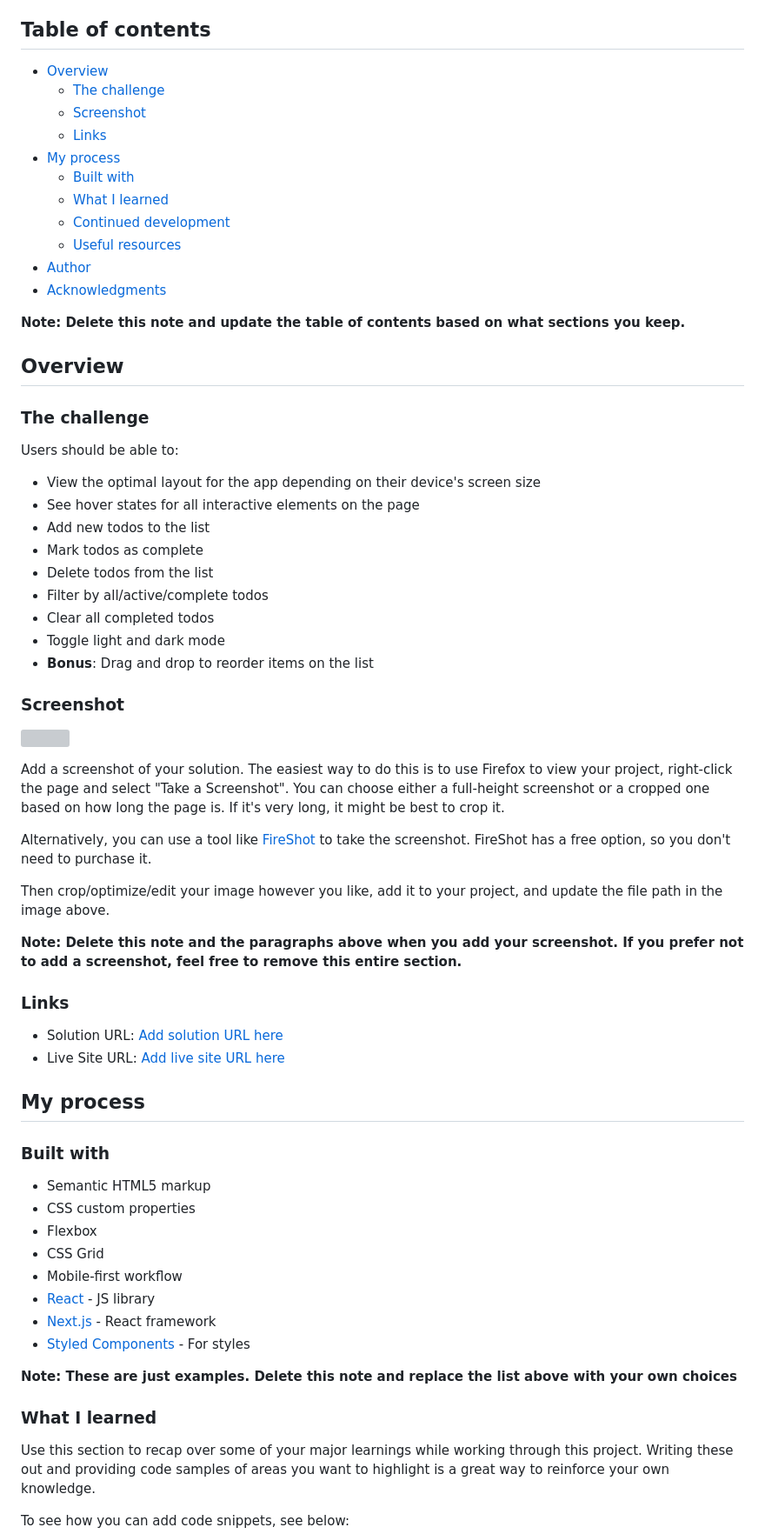
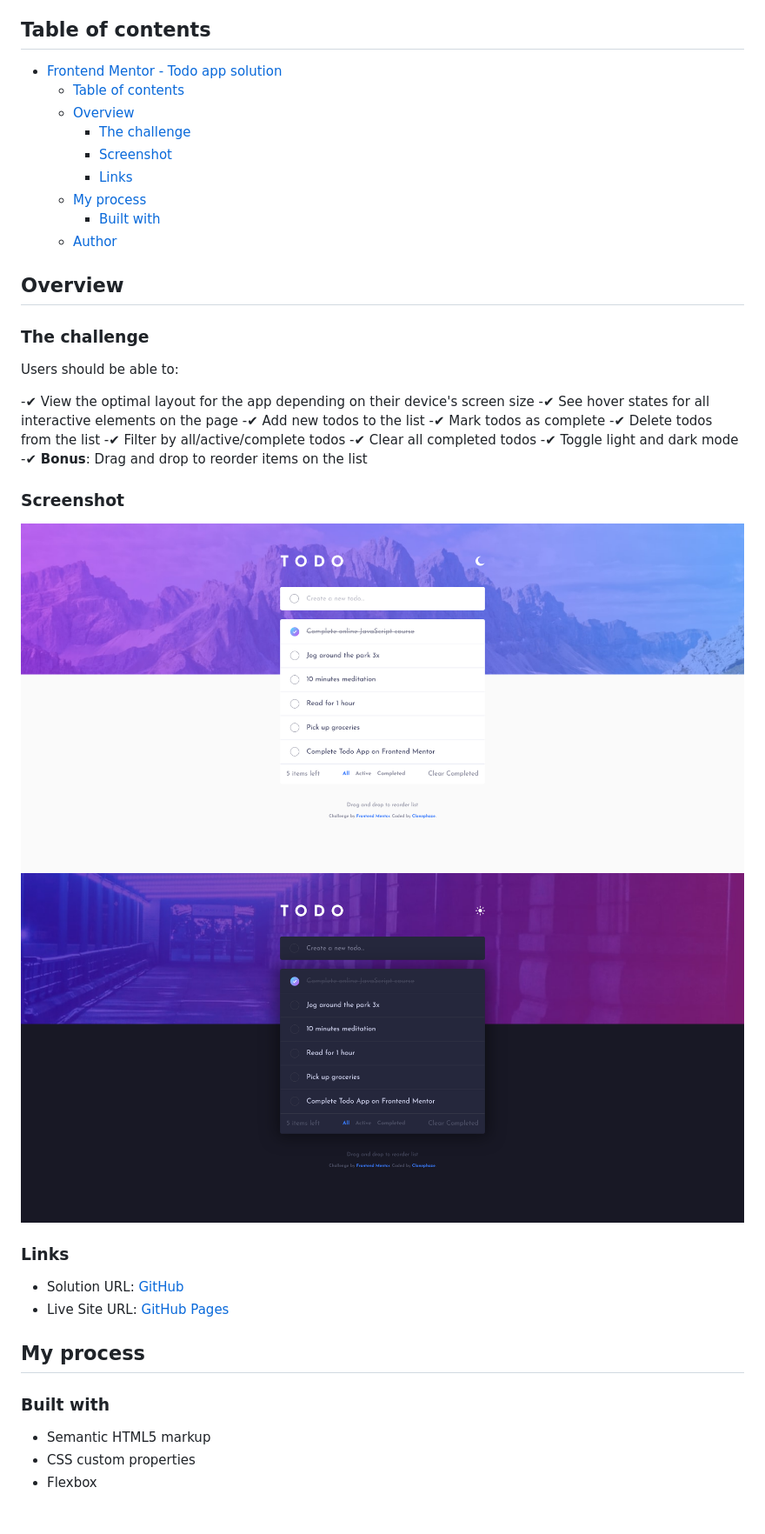
Before and after one commit to Clonephaze/todo-app-main, a Markdown page: README-template.md, the part around the change printed below. Shown: that part at 87% size. Drawn GitHub-style; pictures changed too: ChallengeScreenshot.png (added), ChallengeScreenshotDark.png (added); blank space fills up the shorter version; grey boxes are pictures that could not be loaded.

```diff
--- a/README-template.md
+++ b/README-template.md
@@ -4,19 +4,15 @@ This is a solution to the [Todo app challenge on Frontend Mentor](https://www.fr
 
 ## Table of contents
 
-- [Overview](#overview)
-  - [The challenge](#the-challenge)
-  - [Screenshot](#screenshot)
-  - [Links](#links)
-- [My process](#my-process)
-  - [Built with](#built-with)
-  - [What I learned](#what-i-learned)
-  - [Continued development](#continued-development)
-  - [Useful resources](#useful-resources)
-- [Author](#author)
-- [Acknowledgments](#acknowledgments)
-
-**Note: Delete this note and update the table of contents based on what sections you keep.**
+- [Frontend Mentor - Todo app solution](#frontend-mentor---todo-app-solution)
+  - [Table of contents](#table-of-contents)
+  - [Overview](#overview)
+    - [The challenge](#the-challenge)
+    - [Screenshot](#screenshot)
+    - [Links](#links)
+  - [My process](#my-process)
+    - [Built with](#built-with)
+  - [Author](#author)
 
 ## Overview
 
@@ -24,32 +20,24 @@ This is a solution to the [Todo app challenge on Frontend Mentor](https://www.fr
 
 Users should be able to:
 
-- View the optimal layout for the app depending on their device's screen size
-- See hover states for all interactive elements on the page
-- Add new todos to the list
-- Mark todos as complete
-- Delete todos from the list
-- Filter by all/active/complete todos
-- Clear all completed todos
-- Toggle light and dark mode
-- **Bonus**: Drag and drop to reorder items on the list
+-✔ View the optimal layout for the app depending on their device's screen size
+-✔ See hover states for all interactive elements on the page
+-✔ Add new todos to the list
+-✔ Mark todos as complete
+-✔ Delete todos from the list
+-✔ Filter by all/active/complete todos
+-✔ Clear all completed todos
+-✔ Toggle light and dark mode
+-✔ **Bonus**: Drag and drop to reorder items on the list
 
 ### Screenshot
 
-![](./screenshot.jpg)
-
-Add a screenshot of your solution. The easiest way to do this is to use Firefox to view your project, right-click the page and select "Take a Screenshot". You can choose either a full-height screenshot or a cropped one based on how long the page is. If it's very long, it might be best to crop it.
-
-Alternatively, you can use a tool like [FireShot](https://getfireshot.com/) to take the screenshot. FireShot has a free option, so you don't need to purchase it.
-
-Then crop/optimize/edit your image however you like, add it to your project, and update the file path in the image above.
-
-**Note: Delete this note and the paragraphs above when you add your screenshot. If you prefer not to add a screenshot, feel free to remove this entire section.**
-
+![](ChallengeScreenshot.png)
+![](ChallengeScreenshotDark.png)
 ### Links
 
-- Solution URL: [Add solution URL here](https://your-solution-url.com)
-- Live Site URL: [Add live site URL here](https://your-live-site-url.com)
+- Solution URL: [GitHub](https://github.com/Clonephaze/todo-app-main)
+- Live Site URL: [GitHub Pages](https://clonephaze.github.io/todo-app-main/)
 
 ## My process
 
@@ -58,17 +46,3 @@ Then crop/optimize/edit your image however you like, add it to your project, and
 - Semantic HTML5 markup
 - CSS custom properties
 - Flexbox
-- CSS Grid
-- Mobile-first workflow
-- [React](https://reactjs.org/) - JS library
-- [Next.js](https://nextjs.org/) - React framework
-- [Styled Components](https://styled-components.com/) - For styles
-
-**Note: These are just examples. Delete this note and replace the list above with your own choices**
-
-### What I learned
-
-Use this section to recap over some of your major learnings while working through this project. Writing these out and providing code samples of areas you want to highlight is a great way to reinforce your own knowledge.
-
-To see how you can add code snippets, see below:
-
```
Also changed, not shown: other parts of README-template.md (+7 -42 lines), README.md (deleted, +0 -99 lines).
